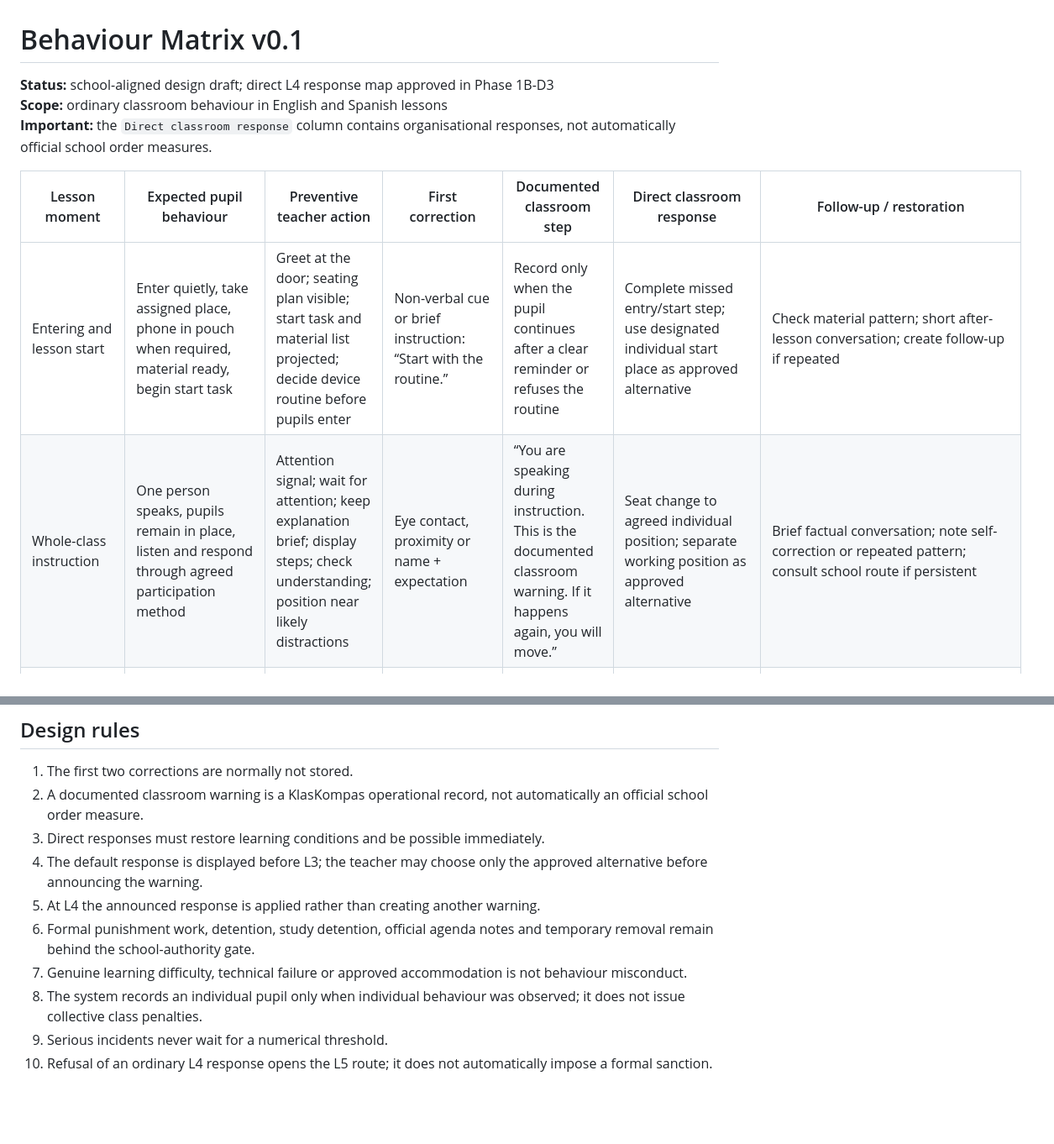
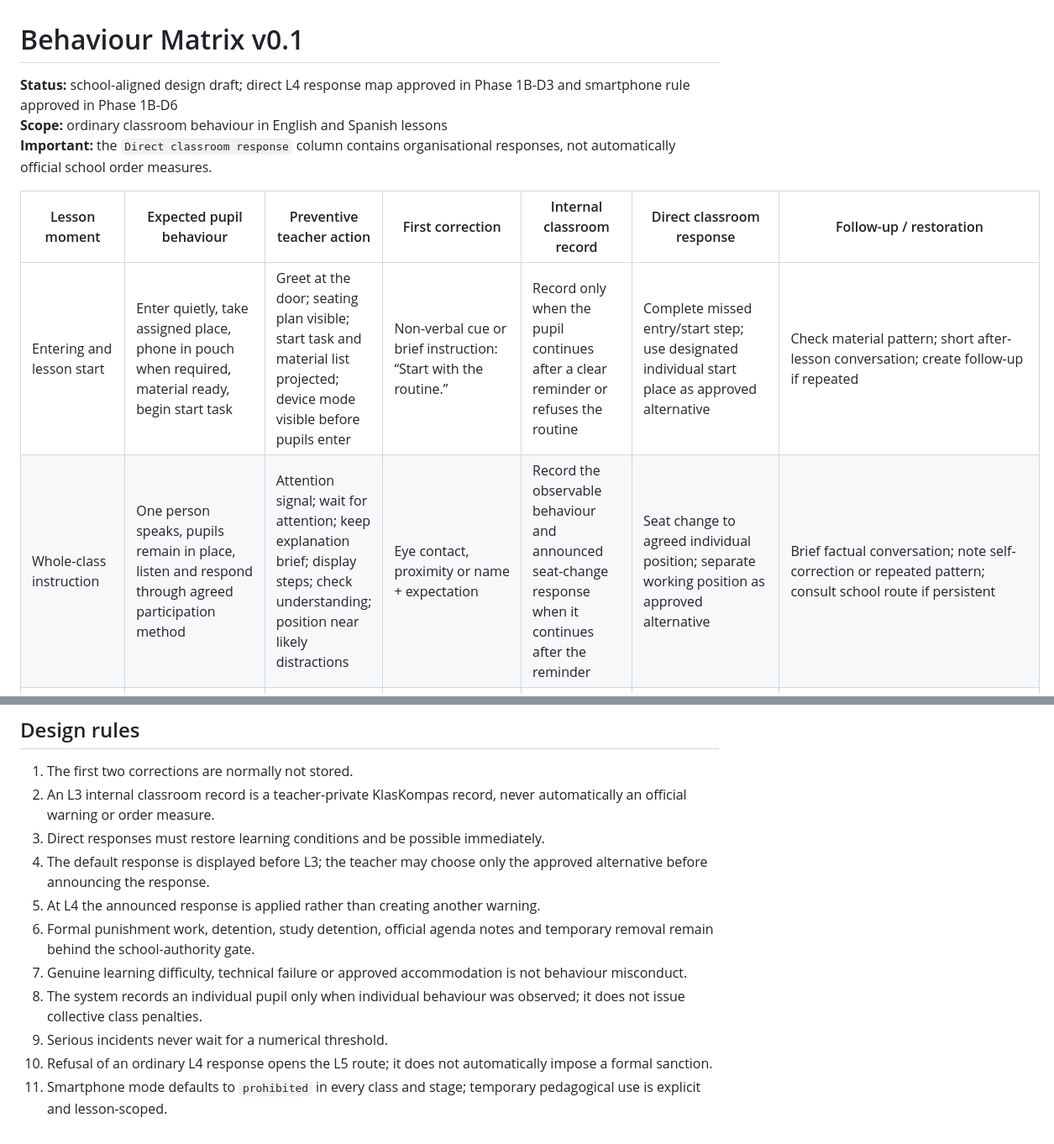
Before and after one commit to WimWuyts/klaskompas, a Markdown page: docs/01-behaviour-framework/BEHAVIOUR_MATRIX_v0.1.md, 2 parts joined by grey strips. Shown at 84% size. Drawn GitHub-style; blank space fills up the shorter version.

Commit message:
docs: apply D5 terminology and D6 smartphone rule

```diff
--- a/docs/01-behaviour-framework/BEHAVIOUR_MATRIX_v0.1.md
+++ b/docs/01-behaviour-framework/BEHAVIOUR_MATRIX_v0.1.md
@@ -1,13 +1,13 @@
 # Behaviour Matrix v0.1
 
-**Status:** school-aligned design draft; direct L4 response map approved in Phase 1B-D3
+**Status:** school-aligned design draft; direct L4 response map approved in Phase 1B-D3 and smartphone rule approved in Phase 1B-D6
 **Scope:** ordinary classroom behaviour in English and Spanish lessons
 **Important:** the `Direct classroom response` column contains organisational responses, not automatically official school order measures.
 
-| Lesson moment | Expected pupil behaviour | Preventive teacher action | First correction | Documented classroom step | Direct classroom response | Follow-up / restoration |
+| Lesson moment | Expected pupil behaviour | Preventive teacher action | First correction | Internal classroom record | Direct classroom response | Follow-up / restoration |
 |---|---|---|---|---|---|---|
-| Entering and lesson start | Enter quietly, take assigned place, phone in pouch when required, material ready, begin start task | Greet at the door; seating plan visible; start task and material list projected; decide device routine before pupils enter | Non-verbal cue or brief instruction: “Start with the routine.” | Record only when the pupil continues after a clear reminder or refuses the routine | Complete missed entry/start step; use designated individual start place as approved alternative | Check material pattern; short after-lesson conversation; create follow-up if repeated |
-| Whole-class instruction | One person speaks, pupils remain in place, listen and respond through agreed participation method | Attention signal; wait for attention; keep explanation brief; display steps; check understanding; position near likely distractions | Eye contact, proximity or name + expectation | “You are speaking during instruction. This is the documented classroom warning. If it happens again, you will move.” | Seat change to agreed individual position; separate working position as approved alternative | Brief factual conversation; note self-correction or repeated pattern; consult school route if persistent |
+| Entering and lesson start | Enter quietly, take assigned place, phone in pouch when required, material ready, begin start task | Greet at the door; seating plan visible; start task and material list projected; device mode visible before pupils enter | Non-verbal cue or brief instruction: “Start with the routine.” | Record only when the pupil continues after a clear reminder or refuses the routine | Complete missed entry/start step; use designated individual start place as approved alternative | Check material pattern; short after-lesson conversation; create follow-up if repeated |
+| Whole-class instruction | One person speaks, pupils remain in place, listen and respond through agreed participation method | Attention signal; wait for attention; keep explanation brief; display steps; check understanding; position near likely distractions | Eye contact, proximity or name + expectation | Record the observable behaviour and announced seat-change response when it continues after the reminder | Seat change to agreed individual position; separate working position as approved alternative | Brief factual conversation; note self-correction or repeated pattern; consult school route if persistent |
 | Individual work | Start within agreed time, work on assigned task, ask for help through routine, use agreed voice level | Visible timer; first step on board; task chunking; checkpoints; help signal; circulate actively | Point to first step; ask a neutral task question; reduce task to next action | Record repeated non-start/off-task behaviour after support and reminder | Individual work position with one defined task block and checkpoint; equivalent paper task if digital distraction is the cause | Agree next-lesson start support; review if pattern reaches threshold |
 | Pair or group work | Follow role, use working volume, include others, remain on task | Choose groups deliberately; state roles, time, product and voice level; provide role cards; schedule check-ins | Remind group or individual of role/volume | Record individual behaviour only when observable and repeated; do not blame the whole group by default | Temporary individual work for the activity; bounded alternative role or work position when this can restore cooperation | Restore group role; short conversation about impact; structured repair when another pupil was affected |
 | Transition between activities | Stop on signal, put away only the previous materials, move or reorganise calmly and begin next step | Give advance warning; countdown; show next materials; use fixed transition phrase | Silent signal or repeat the next action | Record only deliberate repeated disruption, refusal or unsafe transition behaviour | Redo missed transition step; next transition individually on teacher cue as approved alternative | Adjust transition support for class; follow up repeated pattern individually |
@@ -65,12 +65,13 @@
 ## Design rules
 
 1. The first two corrections are normally not stored.
-2. A documented classroom warning is a KlasKompas operational record, not automatically an official school order measure.
+2. An L3 internal classroom record is a teacher-private KlasKompas record, never automatically an official warning or order measure.
 3. Direct responses must restore learning conditions and be possible immediately.
-4. The default response is displayed before L3; the teacher may choose only the approved alternative before announcing the warning.
+4. The default response is displayed before L3; the teacher may choose only the approved alternative before announcing the response.
 5. At L4 the announced response is applied rather than creating another warning.
 6. Formal punishment work, detention, study detention, official agenda notes and temporary removal remain behind the school-authority gate.
 7. Genuine learning difficulty, technical failure or approved accommodation is not behaviour misconduct.
 8. The system records an individual pupil only when individual behaviour was observed; it does not issue collective class penalties.
 9. Serious incidents never wait for a numerical threshold.
 10. Refusal of an ordinary L4 response opens the L5 route; it does not automatically impose a formal sanction.
+11. Smartphone mode defaults to `prohibited` in every class and stage; temporary pedagogical use is explicit and lesson-scoped.
```
Also changed, not shown: other parts of docs/01-behaviour-framework/BEHAVIOUR_MATRIX_v0.1.md (+3 -3 lines).
